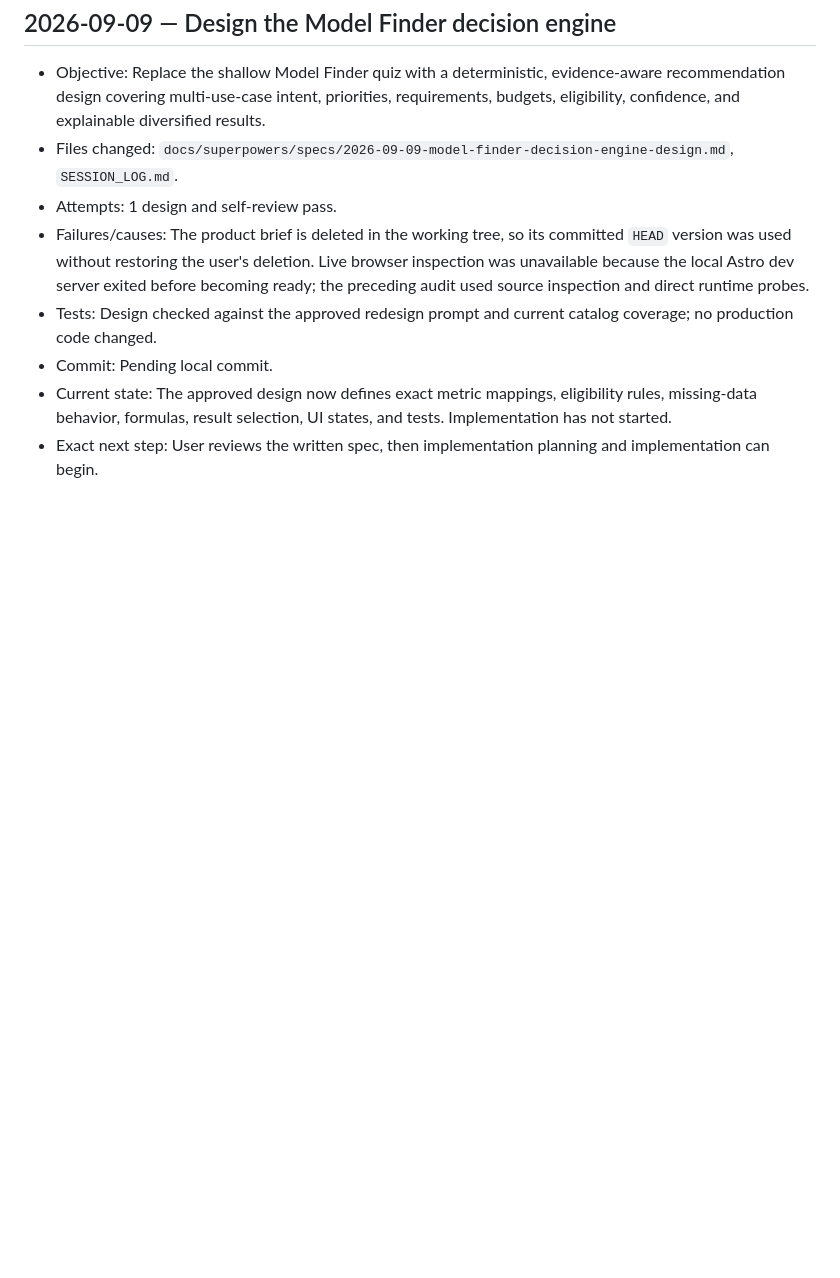
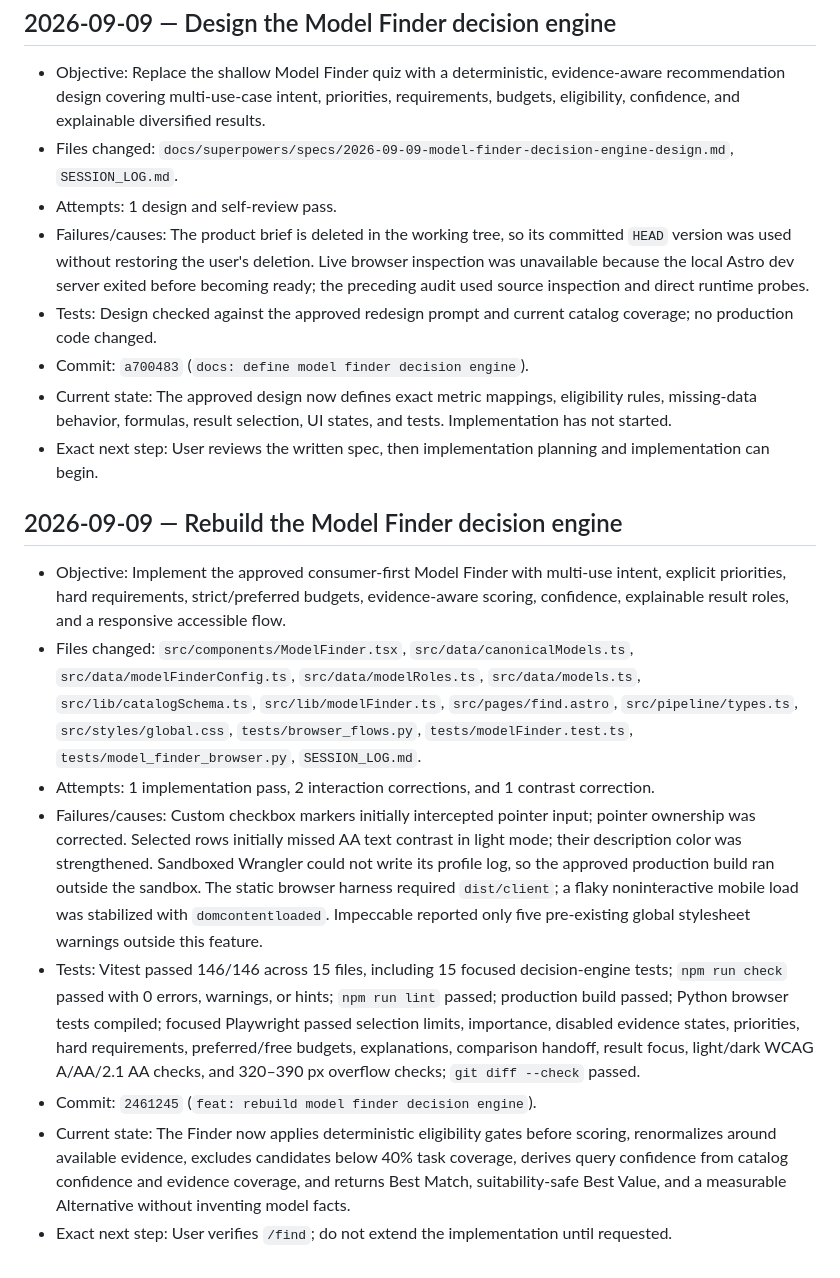
Before and after one commit to D-Flint/ai-model-web, a Markdown page: SESSION_LOG.md, the part around the change. GitHub-like rendering; blank space fills up the shorter version.

Commit message:
docs: record model finder implementation

```diff
--- a/SESSION_LOG.md
+++ b/SESSION_LOG.md
@@ -326,6 +326,17 @@
 - Attempts: 1 design and self-review pass.
 - Failures/causes: The product brief is deleted in the working tree, so its committed `HEAD` version was used without restoring the user's deletion. Live browser inspection was unavailable because the local Astro dev server exited before becoming ready; the preceding audit used source inspection and direct runtime probes.
 - Tests: Design checked against the approved redesign prompt and current catalog coverage; no production code changed.
-- Commit: Pending local commit.
+- Commit: `a700483` (`docs: define model finder decision engine`).
 - Current state: The approved design now defines exact metric mappings, eligibility rules, missing-data behavior, formulas, result selection, UI states, and tests. Implementation has not started.
 - Exact next step: User reviews the written spec, then implementation planning and implementation can begin.
+
+## 2026-09-09 — Rebuild the Model Finder decision engine
+
+- Objective: Implement the approved consumer-first Model Finder with multi-use intent, explicit priorities, hard requirements, strict/preferred budgets, evidence-aware scoring, confidence, explainable result roles, and a responsive accessible flow.
+- Files changed: `src/components/ModelFinder.tsx`, `src/data/canonicalModels.ts`, `src/data/modelFinderConfig.ts`, `src/data/modelRoles.ts`, `src/data/models.ts`, `src/lib/catalogSchema.ts`, `src/lib/modelFinder.ts`, `src/pages/find.astro`, `src/pipeline/types.ts`, `src/styles/global.css`, `tests/browser_flows.py`, `tests/modelFinder.test.ts`, `tests/model_finder_browser.py`, `SESSION_LOG.md`.
+- Attempts: 1 implementation pass, 2 interaction corrections, and 1 contrast correction.
+- Failures/causes: Custom checkbox markers initially intercepted pointer input; pointer ownership was corrected. Selected rows initially missed AA text contrast in light mode; their description color was strengthened. Sandboxed Wrangler could not write its profile log, so the approved production build ran outside the sandbox. The static browser harness required `dist/client`; a flaky noninteractive mobile load was stabilized with `domcontentloaded`. Impeccable reported only five pre-existing global stylesheet warnings outside this feature.
+- Tests: Vitest passed 146/146 across 15 files, including 15 focused decision-engine tests; `npm run check` passed with 0 errors, warnings, or hints; `npm run lint` passed; production build passed; Python browser tests compiled; focused Playwright passed selection limits, importance, disabled evidence states, priorities, hard requirements, preferred/free budgets, explanations, comparison handoff, result focus, light/dark WCAG A/AA/2.1 AA checks, and 320–390 px overflow checks; `git diff --check` passed.
+- Commit: `2461245` (`feat: rebuild model finder decision engine`).
+- Current state: The Finder now applies deterministic eligibility gates before scoring, renormalizes around available evidence, excludes candidates below 40% task coverage, derives query confidence from catalog confidence and evidence coverage, and returns Best Match, suitability-safe Best Value, and a measurable Alternative without inventing model facts.
+- Exact next step: User verifies `/find`; do not extend the implementation until requested.
```
